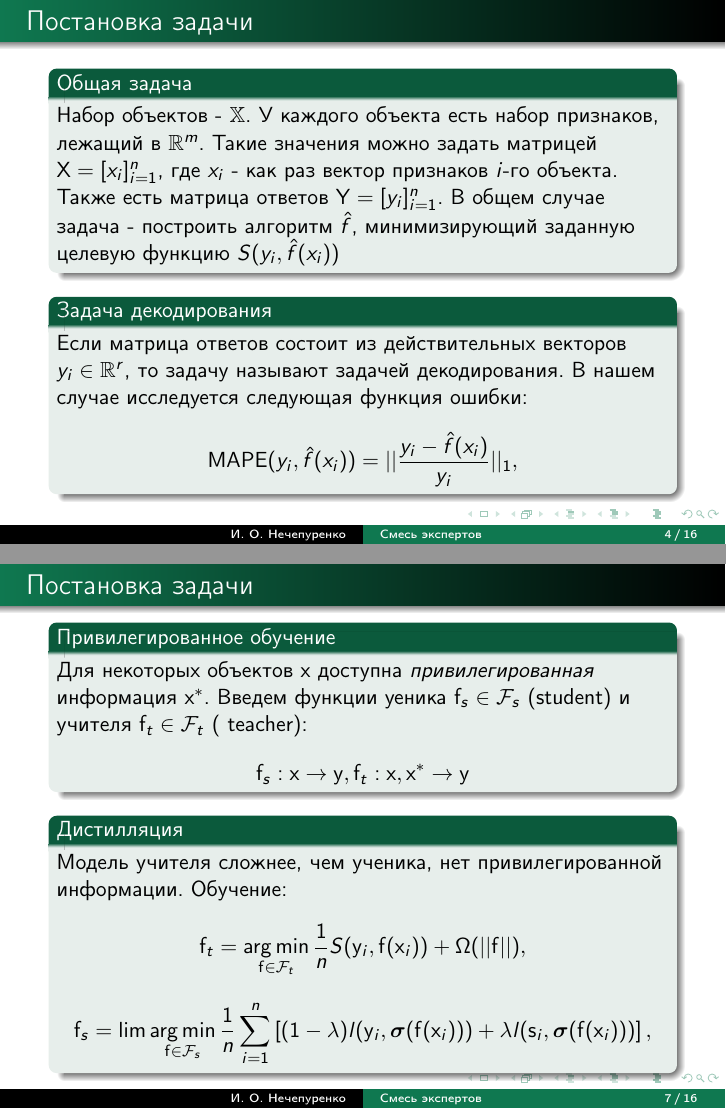
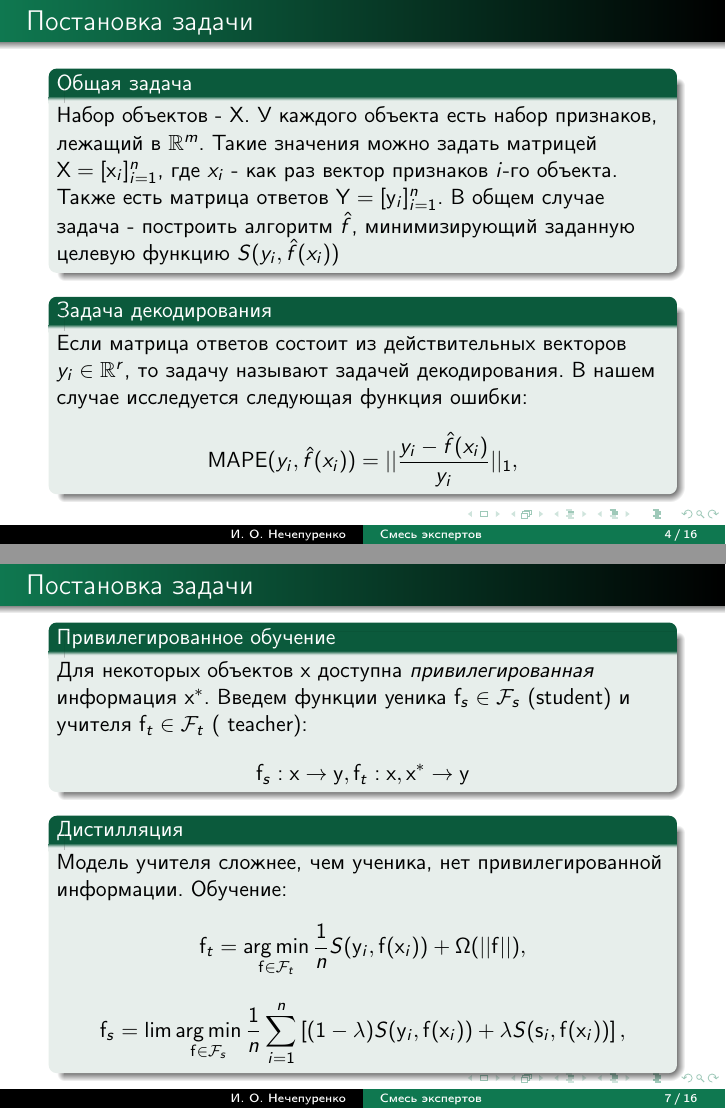
Before and after one commit to Intelligent-Systems-Phystech/2019-Project-48, LaTeX slides (slides/Nechepurenco2019.tex): pages 4 and 7 of 16, joined at a grey line. Compiled offline with pdfLaTeX.

Commit message:
updated presentation

```diff
--- a/slides/Nechepurenco2019.tex
+++ b/slides/Nechepurenco2019.tex
@@ -79,8 +79,8 @@ D.Lopez-Paz, L.Bottou. ICLR, 2016. - Обобщение подходов Вап
 %-----------------------------------------------------------------------------------------------------
 \begin{frame}{Постановка задачи}
 \begin{block}{Общая задача}
-Набор объектов - $\mathbb{X}$.  У каждого объекта есть набор признаков,  лежащий в $\mathbb{R}^m$.  Такие значения можно задать матрицей
-$\mathbf{X} = [x_i]_{i = 1}^n$, где $x_i$ -  как раз вектор признаков $i$-го объекта. Также есть матрица ответов $\mathbf{Y} = [y_i]_{i = 1}^n$.  В общем случае задача - построить алгоритм $\hat{f}$, минимизирующий заданную целевую функцию $S(y_i, \hat{f}(x_i)) $
+Набор объектов - $\mathbf{X}$.  У каждого объекта есть набор признаков,  лежащий в $\mathbb{R}^m$.  Такие значения можно задать матрицей
+$\mathbf{X} = [\mathbf{x}_i]_{i = 1}^n$, где $x_i$ -  как раз вектор признаков $i$-го объекта. Также есть матрица ответов $\mathbf{Y} = [\mathbf{y}_i]_{i = 1}^n$.  В общем случае задача - построить алгоритм $\hat{f}$, минимизирующий заданную целевую функцию $S(y_i, \hat{f}(x_i)) $
 \end{block}
 
 % ---\begin{block}{Задача многоклассовой классификации.}
@@ -145,8 +145,8 @@ S (\mathbf{y}_i, \mathbf{f}(\mathbf{x}_i))
 $$
 % Обучение $\mathbf{f}_t$  $\lambda \in [0, 1]$ - параметр имитации ):
 $$ \mathbf{f}_s = \lim\argmin_{\mathbf{f} \in \mathcal{F}_s} \frac{1}{n} \sum\limits_{i=1}^n
-\left[ (1 - \lambda) l(\mathbf{y}_i, \boldsymbol{\sigma} (\mathbf{f}(\mathbf{x}_i)))  +
- \lambda l (\mathbf{s}_i, \boldsymbol{\sigma} (\mathbf{f}(\mathbf{x}_i))) \right],$$
+\left[ (1 - \lambda) S (\mathbf{y}_i, \mathbf{f}(\mathbf{x}_i))  +
+ \lambda S (\mathbf{s}_i, \mathbf{f}(\mathbf{x}_i)) \right],$$
 \end{block}
 
 \end{frame}
```
Also changed, not shown: slides/Nechepurenco2019.pdf, slides/Nechepurenco2019.tex (2 more changed lines).
